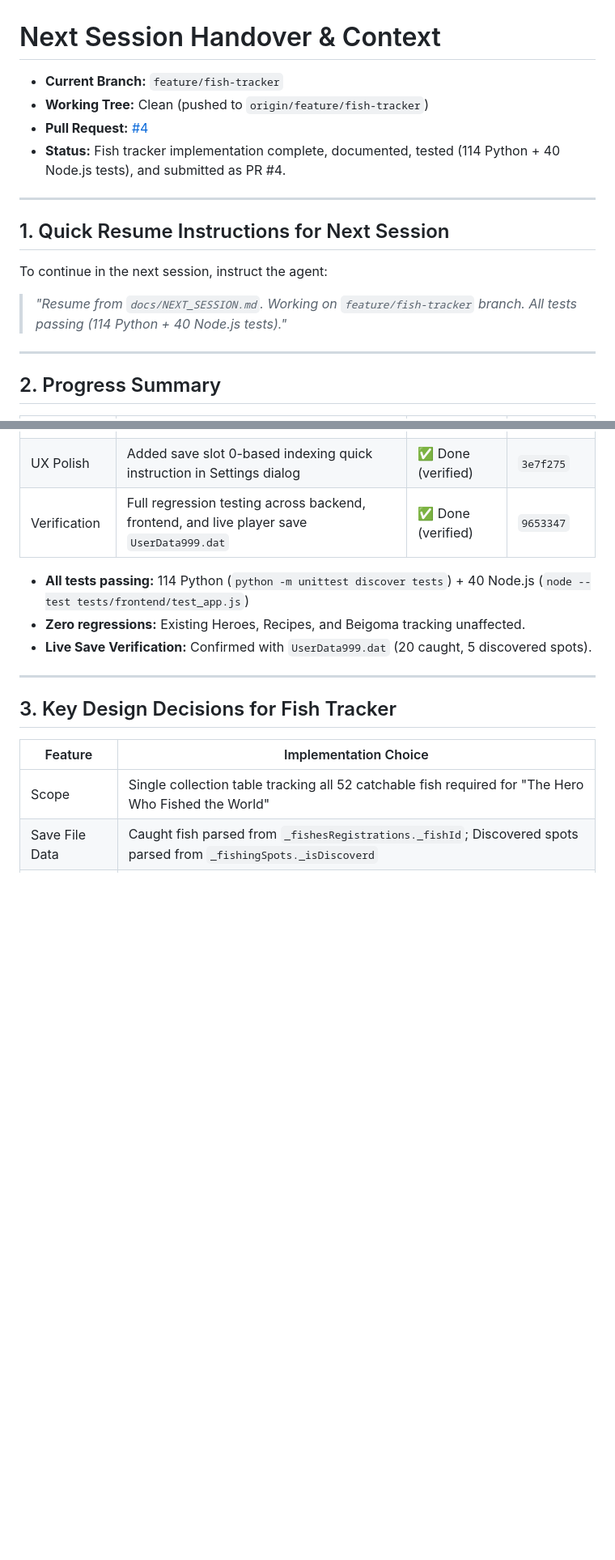
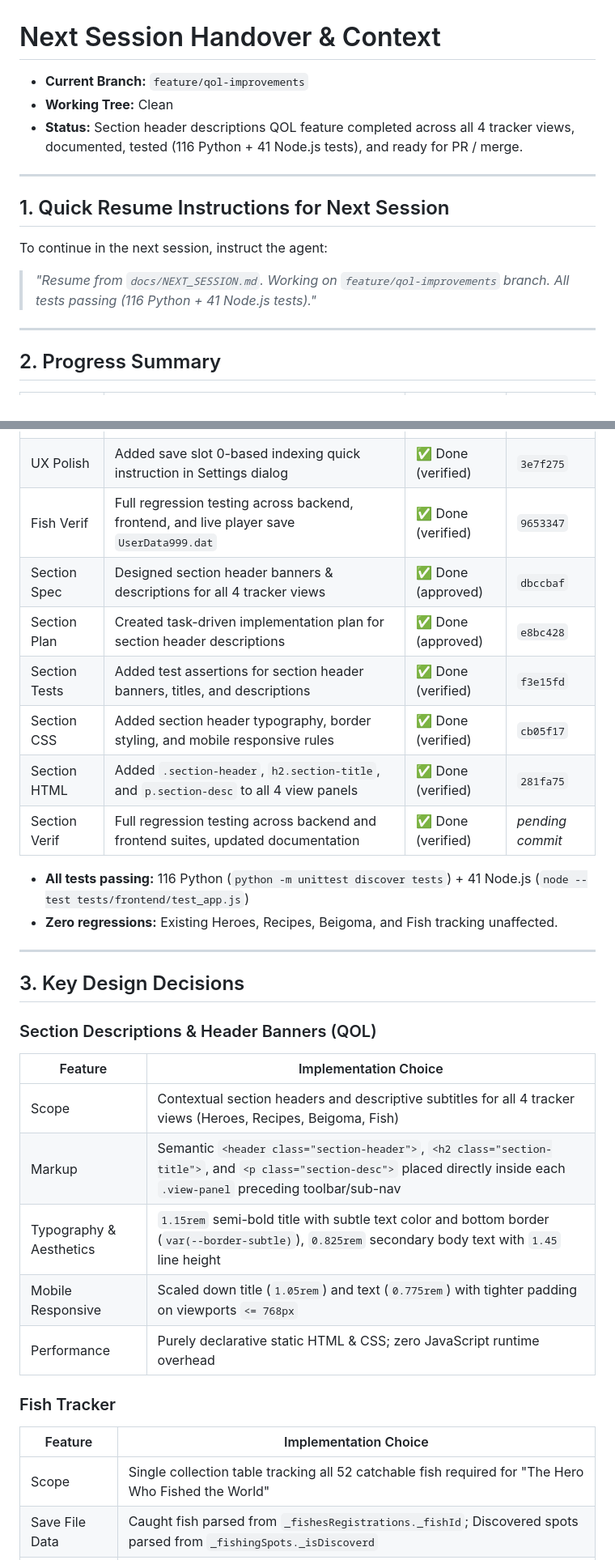
Before and after one commit to rekyb/eiyuden-gameplay-tracker, a Markdown page: docs/NEXT_SESSION.md, 2 parts joined by grey strips. Shown at 81% size. GitHub-like rendering; blank space fills up the shorter version.

Commit message:
docs: update NEXT_SESSION.md with section descriptions progress

```diff
--- a/docs/NEXT_SESSION.md
+++ b/docs/NEXT_SESSION.md
@@ -1,16 +1,15 @@
 # Next Session Handover & Context
 
-- **Current Branch:** `feature/fish-tracker`
-- **Working Tree:** Clean (pushed to `origin/feature/fish-tracker`)
-- **Pull Request:** [#4](https://github.com/rekyb/eiyuden-gameplay-tracker/pull/4)
-- **Status:** Fish tracker implementation complete, documented, tested (114 Python + 40 Node.js tests), and submitted as PR #4.
+- **Current Branch:** `feature/qol-improvements`
+- **Working Tree:** Clean
+- **Status:** Section header descriptions QOL feature completed across all 4 tracker views, documented, tested (116 Python + 41 Node.js tests), and ready for PR / merge.
 
 ---
 
 ## 1. Quick Resume Instructions for Next Session
 
 To continue in the next session, instruct the agent:
-> *"Resume from `docs/NEXT_SESSION.md`. Working on `feature/fish-tracker` branch. All tests passing (114 Python + 40 Node.js tests)."*
+> *"Resume from `docs/NEXT_SESSION.md`. Working on `feature/qol-improvements` branch. All tests passing (116 Python + 41 Node.js tests)."*
 
 ---
 
@@ -34,16 +33,31 @@ To continue in the next session, instruct the agent:
 | Fish Client | Implemented filtering, 5-star rating rendering, reactive status badges, and save sync | ✅ Done (verified) | `79ed801` |
 | UI Polish | Refined `.select-filter` to match searchbar in resting state and elevate on focus/click | ✅ Done (verified) | `fa94413` |
 | UX Polish | Added save slot 0-based indexing quick instruction in Settings dialog | ✅ Done (verified) | `3e7f275` |
-| Verification | Full regression testing across backend, frontend, and live player save `UserData999.dat` | ✅ Done (verified) | `9653347` |
+| Fish Verif | Full regression testing across backend, frontend, and live player save `UserData999.dat` | ✅ Done (verified) | `9653347` |
+| Section Spec | Designed section header banners & descriptions for all 4 tracker views | ✅ Done (approved) | `dbccbaf` |
+| Section Plan | Created task-driven implementation plan for section header descriptions | ✅ Done (approved) | `e8bc428` |
+| Section Tests | Added test assertions for section header banners, titles, and descriptions | ✅ Done (verified) | `f3e15fd` |
+| Section CSS | Added section header typography, border styling, and mobile responsive rules | ✅ Done (verified) | `cb05f17` |
+| Section HTML | Added `.section-header`, `h2.section-title`, and `p.section-desc` to all 4 view panels | ✅ Done (verified) | `281fa75` |
+| Section Verif | Full regression testing across backend and frontend suites, updated documentation | ✅ Done (verified) | *pending commit* |
 
-- **All tests passing:** 114 Python (`python -m unittest discover tests`) + 40 Node.js (`node --test tests/frontend/test_app.js`)
-- **Zero regressions:** Existing Heroes, Recipes, and Beigoma tracking unaffected.
-- **Live Save Verification:** Confirmed with `UserData999.dat` (20 caught, 5 discovered spots).
+- **All tests passing:** 116 Python (`python -m unittest discover tests`) + 41 Node.js (`node --test tests/frontend/test_app.js`)
+- **Zero regressions:** Existing Heroes, Recipes, Beigoma, and Fish tracking unaffected.
 
 ---
 
-## 3. Key Design Decisions for Fish Tracker
+## 3. Key Design Decisions
 
+### Section Descriptions & Header Banners (QOL)
+| Feature | Implementation Choice |
+|---------|-----------------------|
+| Scope | Contextual section headers and descriptive subtitles for all 4 tracker views (Heroes, Recipes, Beigoma, Fish) |
+| Markup | Semantic `<header class="section-header">`, `<h2 class="section-title">`, and `<p class="section-desc">` placed directly inside each `.view-panel` preceding toolbar/sub-nav |
+| Typography & Aesthetics | `1.15rem` semi-bold title with subtle text color and bottom border (`var(--border-subtle)`), `0.825rem` secondary body text with `1.45` line height |
+| Mobile Responsive | Scaled down title (`1.05rem`) and text (`0.775rem`) with tighter padding on viewports `<= 768px` |
+| Performance | Purely declarative static HTML & CSS; zero JavaScript runtime overhead |
+
+### Fish Tracker
 | Feature | Implementation Choice |
 |---------|-----------------------|
 | Scope | Single collection table tracking all 52 catchable fish required for "The Hero Who Fished the World" |
```
Also changed, not shown: other parts of docs/NEXT_SESSION.md (+2 -0 lines).
